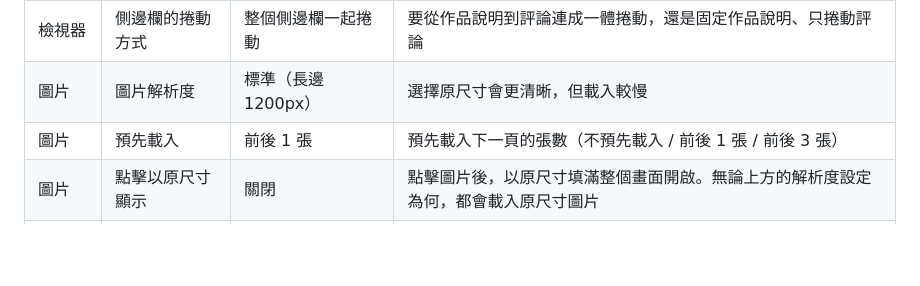
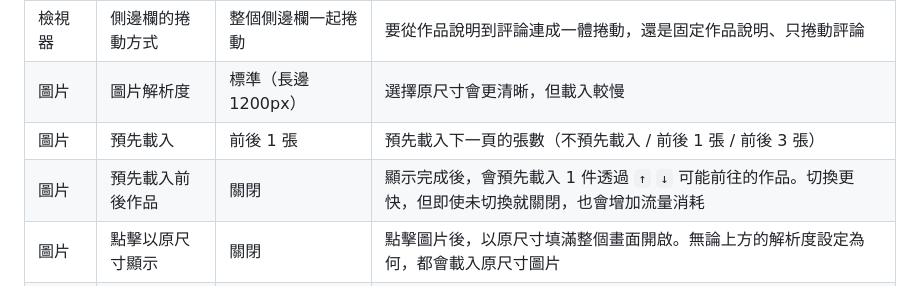
Before and after one commit to NEONS-DESIGN/XViewer-for-Pixiv, a Markdown page: README.zh-TW.md, the part around the change. GitHub-like rendering; blank space fills up the shorter version.

```diff
--- a/README.zh-TW.md
+++ b/README.zh-TW.md
@@ -172,6 +172,7 @@ npm run build
 | 檢視器 | 側邊欄的捲動方式 | 整個側邊欄一起捲動 | 要從作品說明到評論連成一體捲動，還是固定作品說明、只捲動評論 |
 | 圖片 | 圖片解析度 | 標準（長邊 1200px） | 選擇原尺寸會更清晰，但載入較慢 |
 | 圖片 | 預先載入 | 前後 1 張 | 預先載入下一頁的張數（不預先載入 / 前後 1 張 / 前後 3 張） |
+| 圖片 | 預先載入前後作品 | 關閉 | 顯示完成後，會預先載入 1 件透過 `↑` `↓` 可能前往的作品。切換更快，但即使未切換就關閉，也會增加流量消耗 |
 | 圖片 | 點擊以原尺寸顯示 | 關閉 | 點擊圖片後，以原尺寸填滿整個畫面開啟。無論上方的解析度設定為何，都會載入原尺寸圖片 |
 | 用戶頁面 | 隱藏精選欄 | 關閉 | 隱藏個人資料首頁上的「精選」 |
 | 用戶頁面 | 無限捲動 | 不使用 | 可從「捲到底部時載入」/「隨時預先載入下一頁」中選擇 |
```
Also changed, not shown: README.ko.md (+1 -0 lines), README.zh-CN.md (+1 -0 lines).
